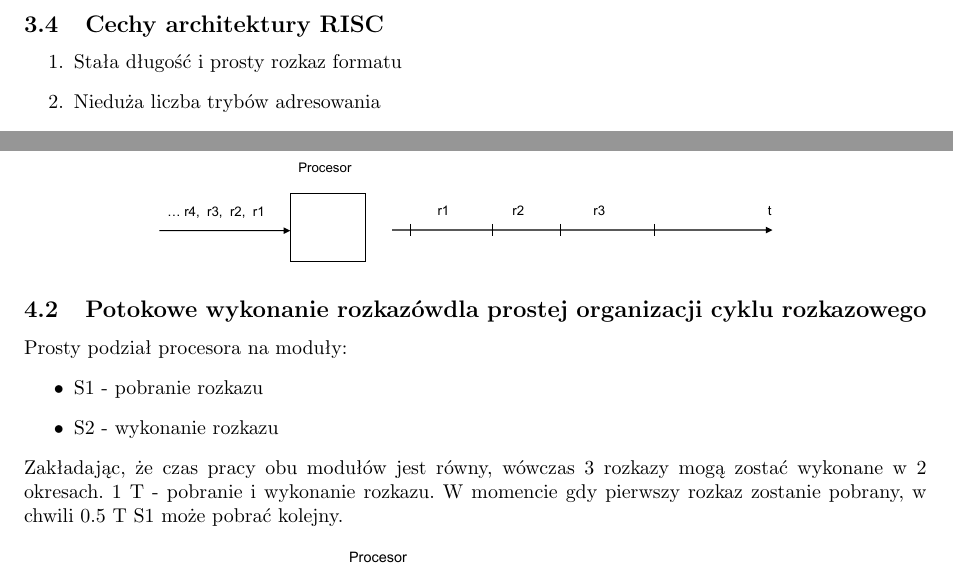
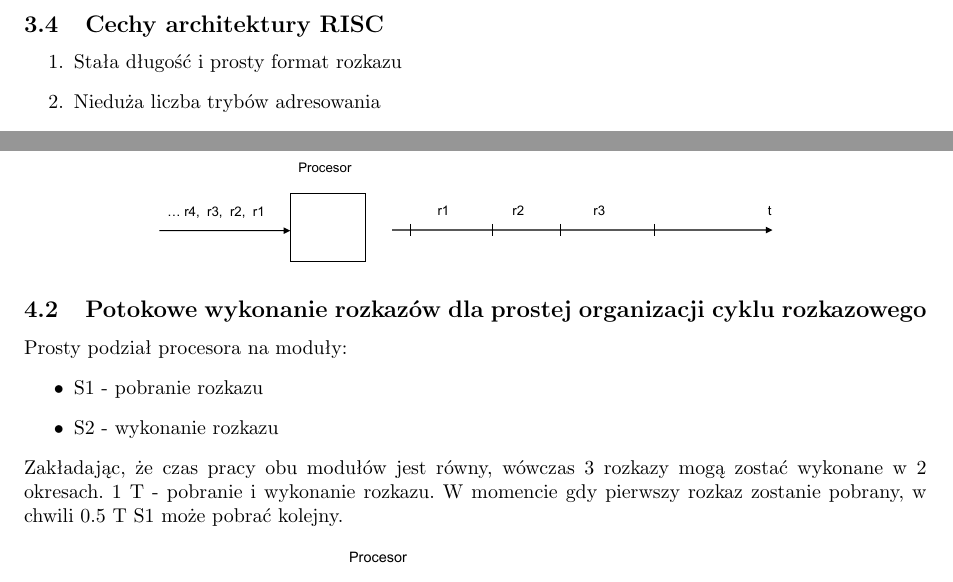
Before and after one commit to doxus/ak_ultimate, a LaTeX document (ak_ultimate.tex, which reads teoria.tex): two parts of pages 10 and 12 of 134, joined at a grey line, cut so that both start at the same text. Compiled offline with pdfLaTeX.

Commit message:
Poprawki literówek

```diff
--- a/teoria.tex
+++ b/teoria.tex
@@ -93,7 +93,7 @@
 
   	\subsection{Cechy architektury RISC}
    		\begin{enumerate}
-   			\item Stała długość i prosty rozkaz formatu
+   			\item Stała długość i prosty format rozkazu
    			\item Nieduża liczba trybów adresowania
    			\item Niezbyt obszerna lista rozkazów
    			\item Model obliczeń rejestr-rejestr - dostęp do pamięci operacyjnej tylko w rozkazach LOAD i STORE
@@ -208,7 +208,7 @@
 		\begin{center}
 			\includegraphics[width=0.7\textwidth]{./images/potok01}
 		\end{center}
-   	\subsection{Potokowe wykonanie rozkazówdla prostej organizacji cyklu rozkazowego}
+   	\subsection{Potokowe wykonanie rozkazów dla prostej organizacji cyklu rozkazowego}
    		Prosty podział procesora na moduły:
 	   	\begin{itemize}
 	   		\item S1 - pobranie rozkazu
```
Also changed, not shown: ak_ultimate.pdf.
